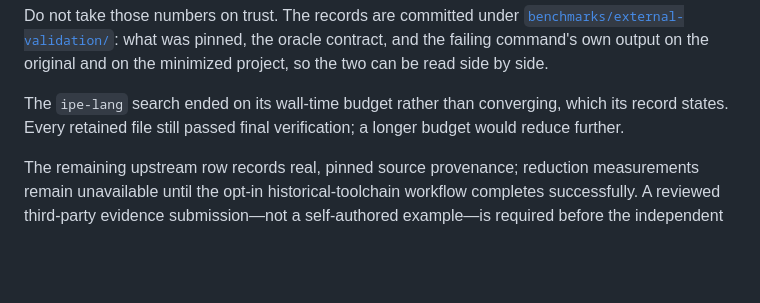
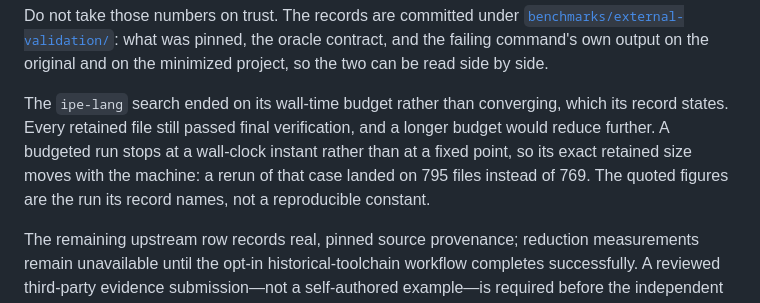
Before and after one commit to emirhuseynrmx/reprocut, a Markdown page: README.md, the part around the change. GitHub-like rendering; blank space fills up the shorter version.

Commit message:
Say that a budgeted size is a run, not a constant

```diff
--- a/README.md
+++ b/README.md
@@ -56,8 +56,11 @@ pinned, the oracle contract, and the failing command's own output on the origina
 and on the minimized project, so the two can be read side by side.
 
 The `ipe-lang` search ended on its wall-time budget rather than converging, which
-its record states. Every retained file still passed final verification; a longer
-budget would reduce further.
+its record states. Every retained file still passed final verification, and a
+longer budget would reduce further. A budgeted run stops at a wall-clock instant
+rather than at a fixed point, so its exact retained size moves with the machine:
+a rerun of that case landed on 795 files instead of 769. The quoted figures are
+the run its record names, not a reproducible constant.
 
 The remaining upstream row records real, pinned source provenance; reduction
 measurements remain unavailable until the opt-in historical-toolchain workflow
```
